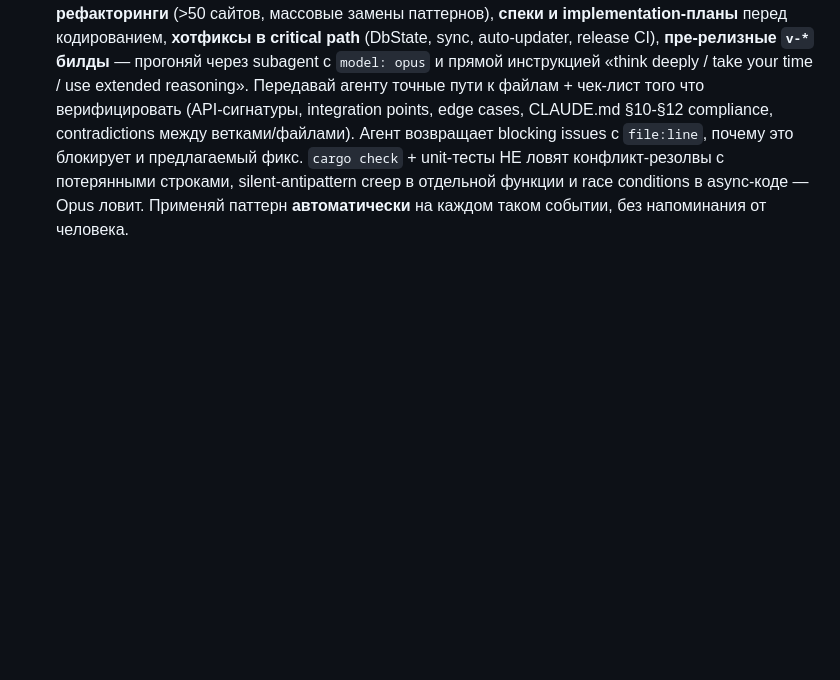
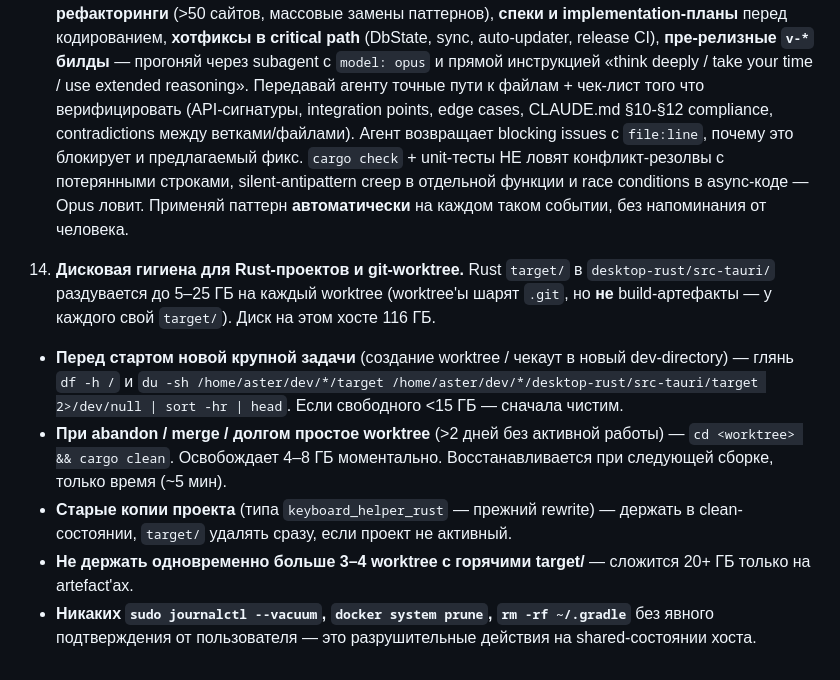
Before and after one commit to IgorSterkhov/snippets_helper, a Markdown page: CLAUDE.md, the part around the change. Drawn GitHub-style; blank space fills up the shorter version.

Commit message:
CLAUDE.md rule 14: disk hygiene for rust worktree target/ dirs

```diff
--- a/CLAUDE.md
+++ b/CLAUDE.md
@@ -33,3 +33,10 @@
 12. **Native vs frontend-OTA version skew.** При добавлении новых `#[tauri::command]` (новые методы, расширение сигнатур, изменение типов параметров) — выкатывать только через `v*`-релиз (нативка + фронт вместе в одном теге). **Не** через `f-*` OTA. Если пушнуть фронт-OTA с вызовами новых команд раньше нативки, на старом `.exe` вызовы валятся с `"command not found"` (в плохом раскладе — ещё и panic → poisoned mutex, см. #11). `f-*` OTA — только для чисто-UI правок, которые не трогают IPC-surface (не добавляют/меняют invoke-имена).
 
 13. **Rigorous review ключевых моментов на Opus 4.7 max-effort.** Перед коммитом/мержем: **merge-коммиты** через несколько версий вперёд (разрешение конфликтов в 3+ файлах), **массовые рефакторинги** (>50 сайтов, массовые замены паттернов), **спеки и implementation-планы** перед кодированием, **хотфиксы в critical path** (DbState, sync, auto-updater, release CI), **пре-релизные `v-*` билды** — прогоняй через subagent с `model: opus` и прямой инструкцией «think deeply / take your time / use extended reasoning». Передавай агенту точные пути к файлам + чек-лист того что верифицировать (API-сигнатуры, integration points, edge cases, CLAUDE.md §10-§12 compliance, contradictions между ветками/файлами). Агент возвращает blocking issues с `file:line`, почему это блокирует и предлагаемый фикс. `cargo check` + unit-тесты НЕ ловят конфликт-резолвы с потерянными строками, silent-antipattern creep в отдельной функции и race conditions в async-коде — Opus ловит. Применяй паттерн **автоматически** на каждом таком событии, без напоминания от человека.
+
+14. **Дисковая гигиена для Rust-проектов и git-worktree.** Rust `target/` в `desktop-rust/src-tauri/` раздувается до 5–25 ГБ на каждый worktree (worktree'ы шарят `.git`, но **не** build-артефакты — у каждого свой `target/`). Диск на этом хосте 116 ГБ.
+   - **Перед стартом новой крупной задачи** (создание worktree / чекаут в новый dev-directory) — глянь `df -h /` и `du -sh /home/aster/dev/*/target /home/aster/dev/*/desktop-rust/src-tauri/target 2>/dev/null | sort -hr | head`. Если свободного <15 ГБ — сначала чистим.
+   - **При abandon / merge / долгом простое worktree** (>2 дней без активной работы) — `cd <worktree> && cargo clean`. Освобождает 4–8 ГБ моментально. Восстанавливается при следующей сборке, только время (~5 мин).
+   - **Старые копии проекта** (типа `keyboard_helper_rust` — прежний rewrite) — держать в clean-состоянии, `target/` удалять сразу, если проект не активный.
+   - **Не держать одновременно больше 3–4 worktree с горячими target/** — сложится 20+ ГБ только на artefact'ах.
+   - **Никаких `sudo journalctl --vacuum`, `docker system prune`, `rm -rf ~/.gradle`** без явного подтверждения от пользователя — это разрушительные действия на shared-состоянии хоста.
```
